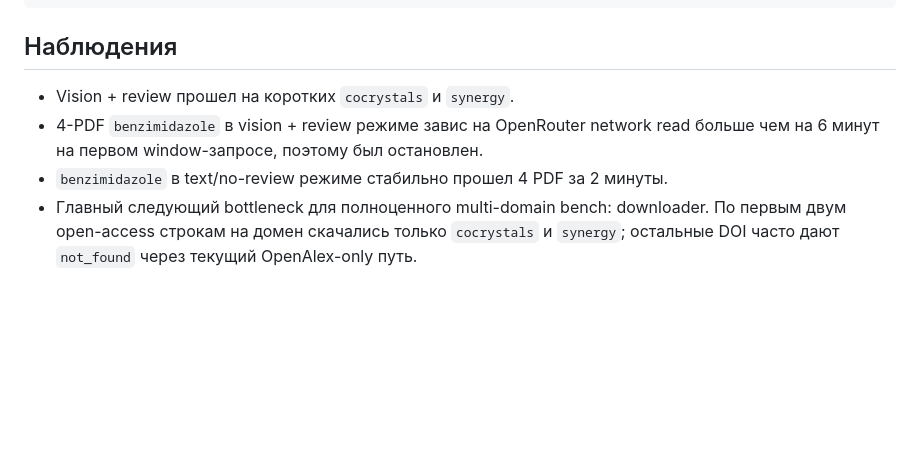
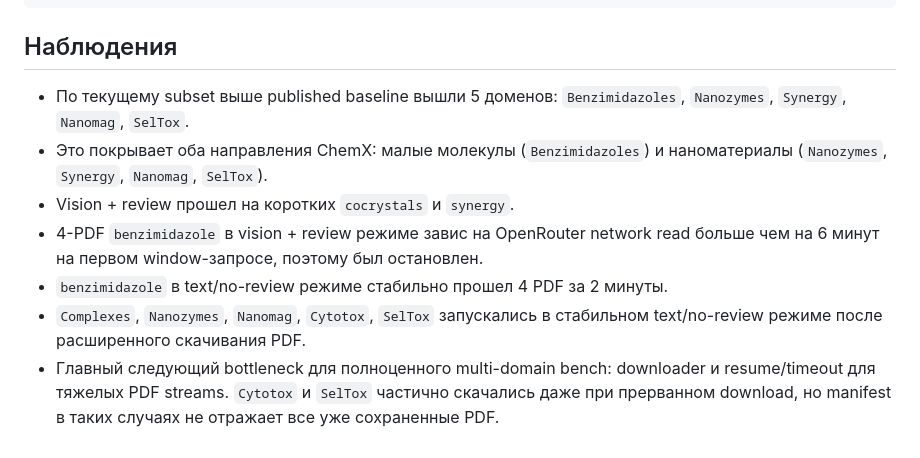
Before and after one commit to Black-Lotus-2026/DATACON_2026, a Markdown page: docs/hackathon_bench_run.md, the part around one of its changes. GitHub-like rendering; blank space fills up the shorter version.

```diff
--- a/docs/hackathon_bench_run.md
+++ b/docs/hackathon_bench_run.md
@@ -91,11 +120,17 @@ python -m datacon_agent.cli evaluate \
 
 ## Наблюдения
 
+- По текущему subset выше published baseline вышли 5 доменов:
+  `Benzimidazoles`, `Nanozymes`, `Synergy`, `Nanomag`, `SelTox`.
+- Это покрывает оба направления ChemX: малые молекулы (`Benzimidazoles`) и
+  наноматериалы (`Nanozymes`, `Synergy`, `Nanomag`, `SelTox`).
 - Vision + review прошел на коротких `cocrystals` и `synergy`.
 - 4-PDF `benzimidazole` в vision + review режиме завис на OpenRouter network
   read больше чем на 6 минут на первом window-запросе, поэтому был остановлен.
 - `benzimidazole` в text/no-review режиме стабильно прошел 4 PDF за 2 минуты.
-- Главный следующий bottleneck для полноценного multi-domain bench: downloader.
-  По первым двум open-access строкам на домен скачались только `cocrystals` и
-  `synergy`; остальные DOI часто дают `not_found` через текущий OpenAlex-only
-  путь.
+- `Complexes`, `Nanozymes`, `Nanomag`, `Cytotox`, `SelTox` запускались в
+  стабильном text/no-review режиме после расширенного скачивания PDF.
+- Главный следующий bottleneck для полноценного multi-domain bench: downloader
+  и resume/timeout для тяжелых PDF streams. `Cytotox` и `SelTox` частично
+  скачались даже при прерванном download, но manifest в таких случаях не
+  отражает все уже сохраненные PDF.
```
Also changed, not shown: other parts of docs/hackathon_bench_run.md (+30 -1 lines), README.md (+4 -3 lines).
